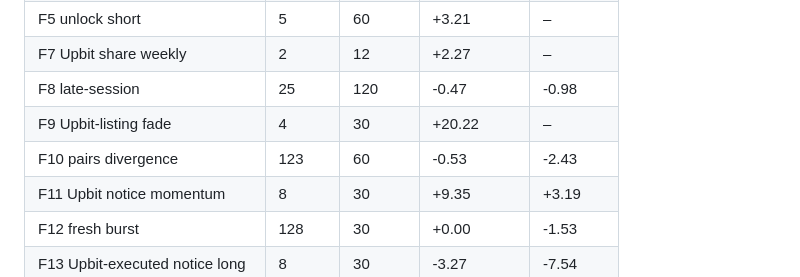
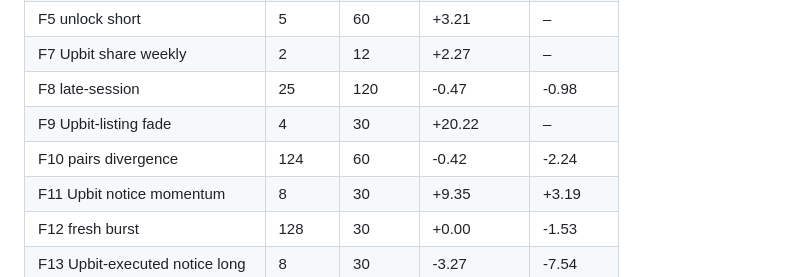
Before and after one commit to TheaWY/AltCoin_Trading, a Markdown page: research/autoresearch/status.md, the part around one of its changes. Rendered like a GitHub page.

Commit message:
autoresearch cycle 2026-11-10 20:15
Co-Authored-By: Claude Fable 5.1 <noreply@anthropic.com>
Claude-Session: https://claude.ai/code/session_01KV1QeD2ctJ7msUEcqq5Zkj

```diff
--- a/research/autoresearch/status.md
+++ b/research/autoresearch/status.md
@@ -81,7 +81,7 @@ Hypotheses: 654 tested (4 errors), 0 passed the full rule, 0 queued. Running BHY
 | F7 Upbit share weekly | 2 | 12 | +2.27 | – |
 | F8 late-session | 25 | 120 | -0.47 | -0.98 |
 | F9 Upbit-listing fade | 4 | 30 | +20.22 | – |
-| F10 pairs divergence | 123 | 60 | -0.53 | -2.43 |
+| F10 pairs divergence | 124 | 60 | -0.42 | -2.24 |
 | F11 Upbit notice momentum | 8 | 30 | +9.35 | +3.19 |
 | F12 fresh burst | 128 | 30 | +0.00 | -1.53 |
 | F13 Upbit-executed notice long | 8 | 30 | -3.27 | -7.54 |
```
Also changed, not shown: other parts of research/autoresearch/status.md (+1 -1 lines).
